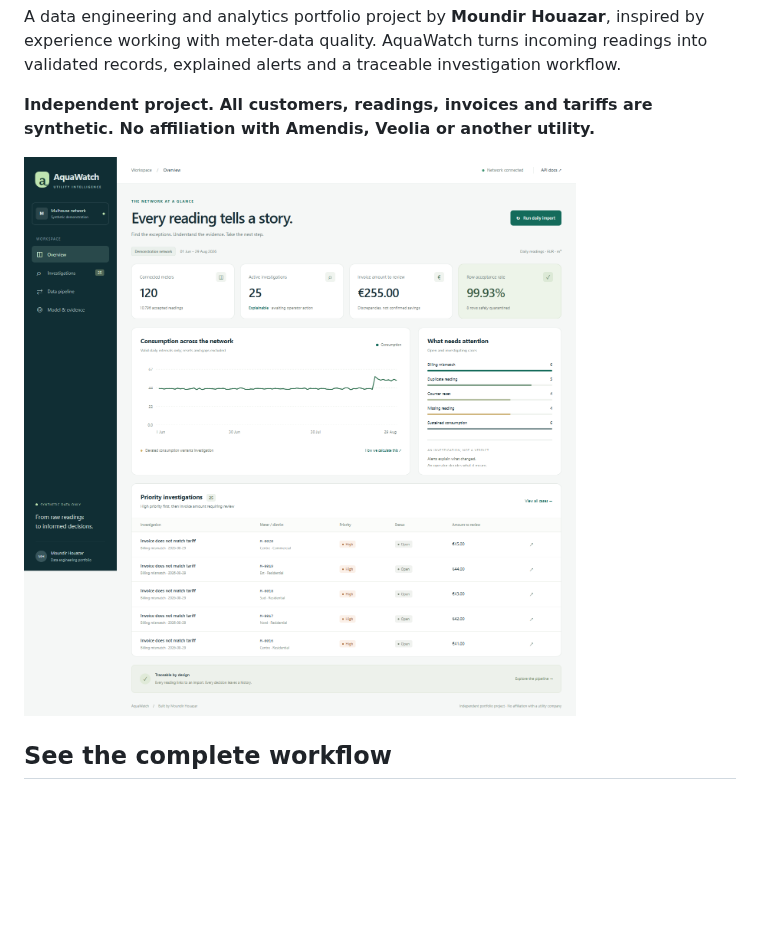
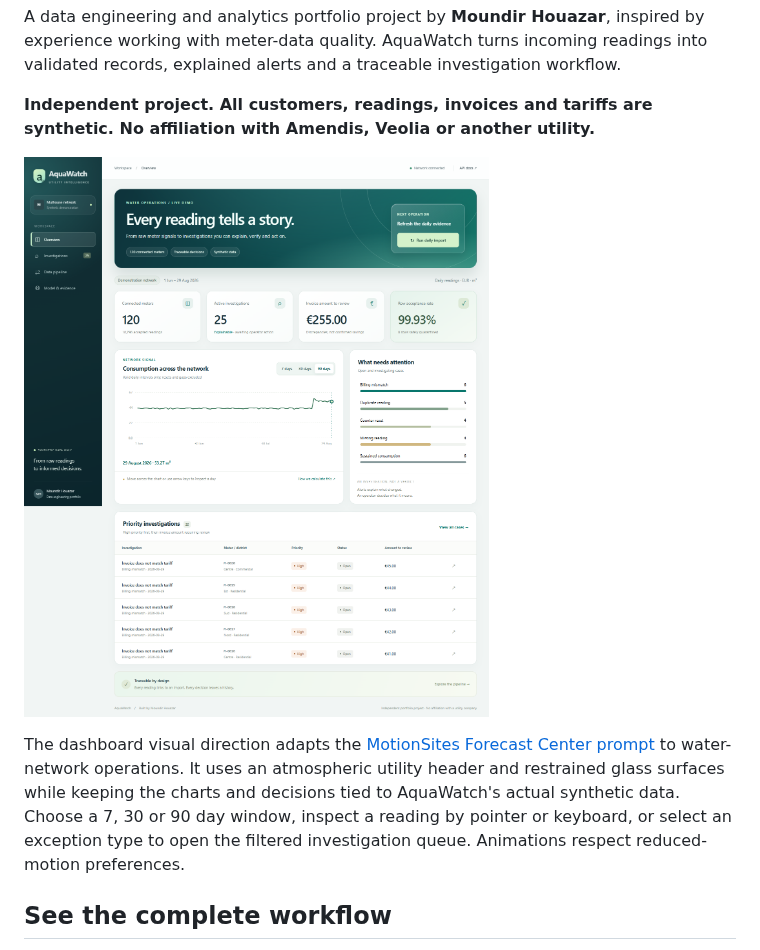
Before and after one commit to Moundirhzr2/aquawatch, a Markdown page: README.md, the part around the change. GitHub-like rendering; pictures changed too: docs/images/dashboard.png; blank space fills up the shorter version.

Commit message:
Refresh AquaWatch dashboard with MotionSites-inspired utility experience (#10)

```diff
--- a/README.md
+++ b/README.md
@@ -9,6 +9,8 @@ A data engineering and analytics portfolio project by **Moundir Houazar**, inspi
 **Independent project. All customers, readings, invoices and tariffs are synthetic. No affiliation with Amendis, Veolia or another utility.**
 
 ![AquaWatch dashboard](docs/images/dashboard.png)
+
+The dashboard visual direction adapts the [MotionSites Forecast Center prompt](https://motionsites.ai/?prompt=forecast-center) to water-network operations. It uses an atmospheric utility header and restrained glass surfaces while keeping the charts and decisions tied to AquaWatch's actual synthetic data. Choose a 7, 30 or 90 day window, inspect a reading by pointer or keyboard, or select an exception type to open the filtered investigation queue. Animations respect reduced-motion preferences.
 
 ## See the complete workflow
 
```
Also changed, not shown: docs/images/investigation.png, docs/images/methodology.png, docs/images/mobile.png, 4 other files.
